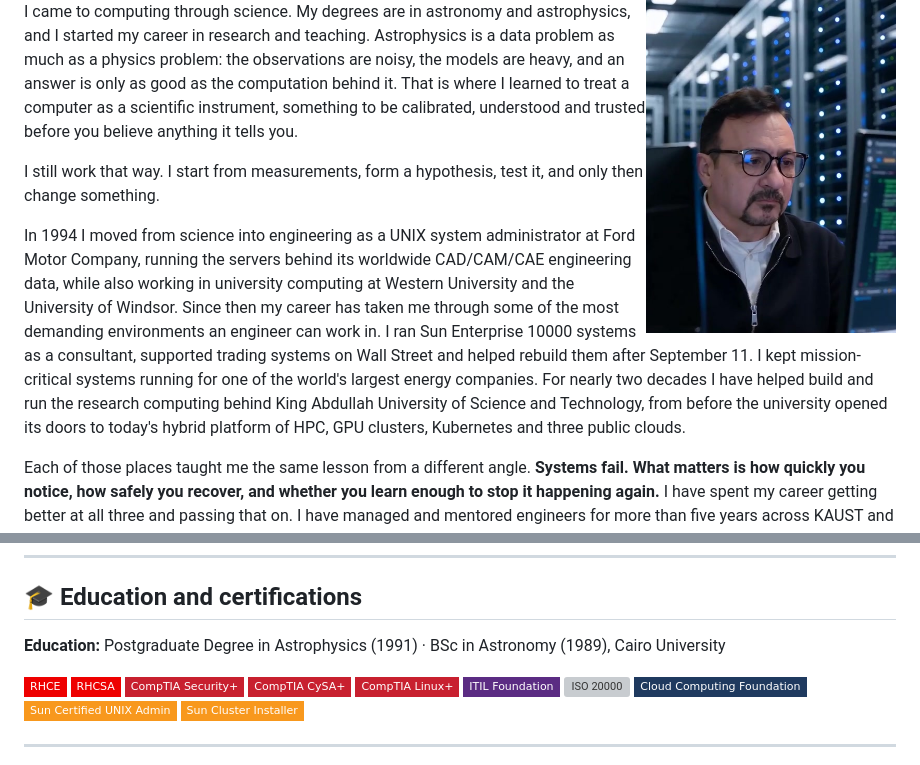
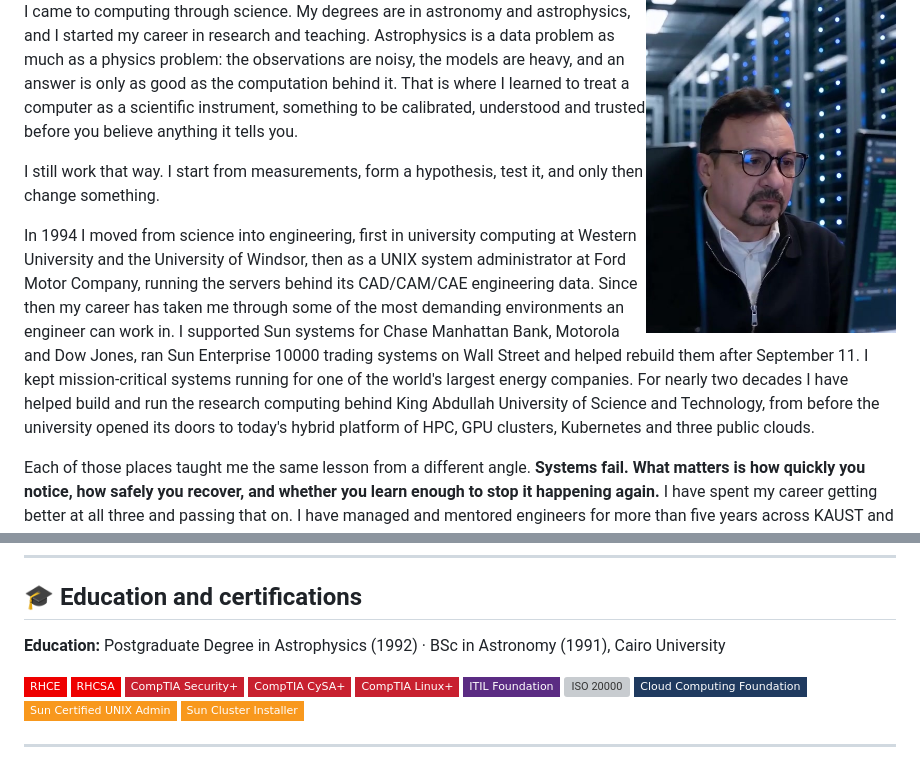
Before and after one commit to hassankx/hassankx, a Markdown page: README.md, 2 parts joined by grey strips. Drawn GitHub-style; badges without logos; grey boxes are pictures that could not be loaded.

```diff
--- a/README.md
+++ b/README.md
@@ -63,7 +63,7 @@ I came to computing through science. My degrees are in astronomy and astrophysic
 
 I still work that way. I start from measurements, form a hypothesis, test it, and only then change something.
 
-In 1994 I moved from science into engineering as a UNIX system administrator at Ford Motor Company, running the servers behind its worldwide CAD/CAM/CAE engineering data, while also working in university computing at Western University and the University of Windsor. Since then my career has taken me through some of the most demanding environments an engineer can work in. I ran Sun Enterprise 10000 systems as a consultant, supported trading systems on Wall Street and helped rebuild them after September 11. I kept mission-critical systems running for one of the world's largest energy companies. For nearly two decades I have helped build and run the research computing behind King Abdullah University of Science and Technology, from before the university opened its doors to today's hybrid platform of HPC, GPU clusters, Kubernetes and three public clouds.
+In 1994 I moved from science into engineering, first in university computing at Western University and the University of Windsor, then as a UNIX system administrator at Ford Motor Company, running the servers behind its CAD/CAM/CAE engineering data. Since then my career has taken me through some of the most demanding environments an engineer can work in. I supported Sun systems for Chase Manhattan Bank, Motorola and Dow Jones, ran Sun Enterprise 10000 trading systems on Wall Street and helped rebuild them after September 11. I kept mission-critical systems running for one of the world's largest energy companies. For nearly two decades I have helped build and run the research computing behind King Abdullah University of Science and Technology, from before the university opened its doors to today's hybrid platform of HPC, GPU clusters, Kubernetes and three public clouds.
 
 Each of those places taught me the same lesson from a different angle. **Systems fail. What matters is how quickly you notice, how safely you recover, and whether you learn enough to stop it happening again.** I have spent my career getting better at all three and passing that on. I have managed and mentored engineers for more than five years across KAUST and Saudi Aramco, and I measure a good team by how calm it is during an outage.
 
@@ -319,7 +327,7 @@ These are small tools in the same spirit as ResiliaAI: observe safely first, col
 
 ## 🎓 Education and certifications
 
-**Education:** Postgraduate Degree in Astrophysics (1991) · BSc in Astronomy (1989), Cairo University
+**Education:** Postgraduate Degree in Astrophysics (1992) · BSc in Astronomy (1991), Cairo University
 
 ![RHCE](https://img.shields.io/badge/RHCE-EE0000?style=flat-square&logo=redhat&logoColor=white) ![RHCSA](https://img.shields.io/badge/RHCSA-EE0000?style=flat-square&logo=redhat&logoColor=white) ![Security+](https://img.shields.io/badge/CompTIA_Security+-C8202F?style=flat-square) ![CySA+](https://img.shields.io/badge/CompTIA_CySA+-C8202F?style=flat-square) ![Linux+](https://img.shields.io/badge/CompTIA_Linux+-C8202F?style=flat-square) ![ITIL](https://img.shields.io/badge/ITIL_Foundation-5B2C83?style=flat-square) ![ISO 20000](https://img.shields.io/badge/ISO/IEC_20000-1F3A5F?style=flat-square) ![Cloud](https://img.shields.io/badge/Cloud_Computing_Foundation-1F3A5F?style=flat-square) ![SCSA](https://img.shields.io/badge/Sun_Certified_UNIX_Admin-F8981D?style=flat-square) ![Sun Cluster](https://img.shields.io/badge/Sun_Cluster_Installer-F8981D?style=flat-square)
 
```
Also changed, not shown: other parts of README.md (+29 -21 lines), assets/career-at-a-glance.png, assets/chart-career-timeline.png, assets/chart-years-by-sector.png, 2 other files.
